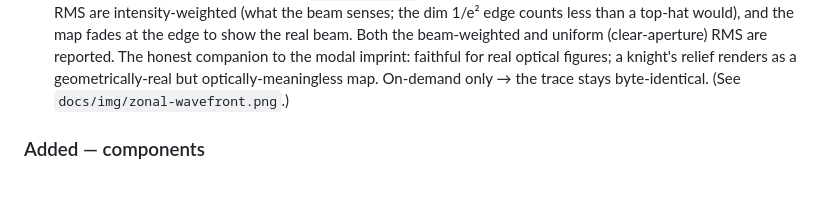
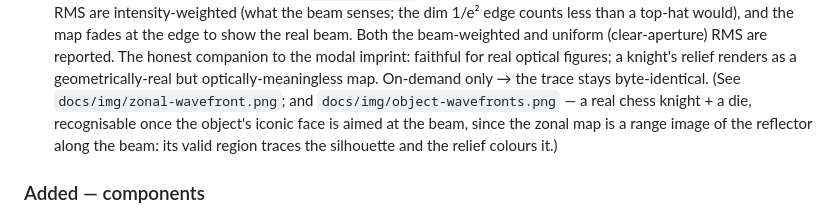
Before and after one commit to emircbngl/blender-optics-simulator, a Markdown page: CHANGELOG.md, the part around the change. Drawn GitHub-style; blank space fills up the shorter version.

```diff
--- a/CHANGELOG.md
+++ b/CHANGELOG.md
@@ -49,7 +49,9 @@ data model: behavior reads element properties × `matrix_world`, never the mesh)
   the real beam. Both the beam-weighted and uniform (clear-aperture) RMS are reported. The honest companion
   to the modal imprint: faithful for real optical figures; a knight's relief renders as a geometrically-real
   but optically-meaningless map. On-demand only → the trace stays byte-identical. (See
-  `docs/img/zonal-wavefront.png`.)
+  `docs/img/zonal-wavefront.png`; and `docs/img/object-wavefronts.png` — a real chess knight + a die,
+  recognisable once the object's iconic face is aimed at the beam, since the zonal map is a range image
+  of the reflector along the beam: its valid region traces the silhouette and the relief colours it.)
 
 ### Added — components
 - **Dispersing prisms** (equilateral / Littrow / Pellin-Broca / Amici) on real Sellmeier glasses
```
Also changed, not shown: docs/img/object-wavefronts.png (added), 2 other files.
